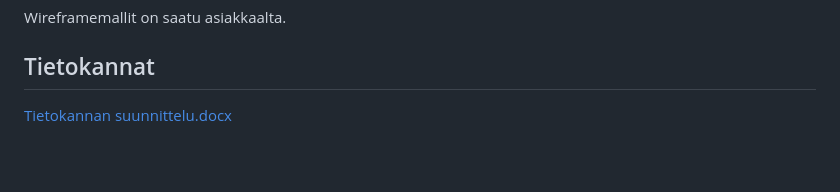
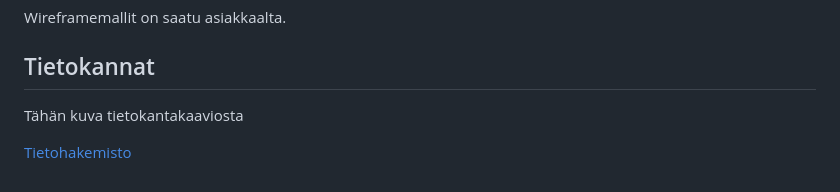
Before and after one commit to sirkian/TicketGuru, a Markdown page: README.md, the part around the change. GitHub-like rendering; blank space fills up the shorter version.

Commit message:
Päivitetty tietokannat kohtaa

```diff
--- a/README.md
+++ b/README.md
@@ -45,4 +45,6 @@ Wireframemallit on saatu asiakkaalta.
 
 ## Tietokannat
 
-[Tietokannan suunnittelu.docx](https://github.com/Bjorn-Eric/TicketGuru/files/10724406/Tietokannan.suunnittelu.docx)
+Tähän kuva tietokantakaaviosta
+
+[Tietohakemisto](https://github.com/Bjorn-Eric/TicketGuru/files/10724406/Tietokannan.suunnittelu.docx)
```
